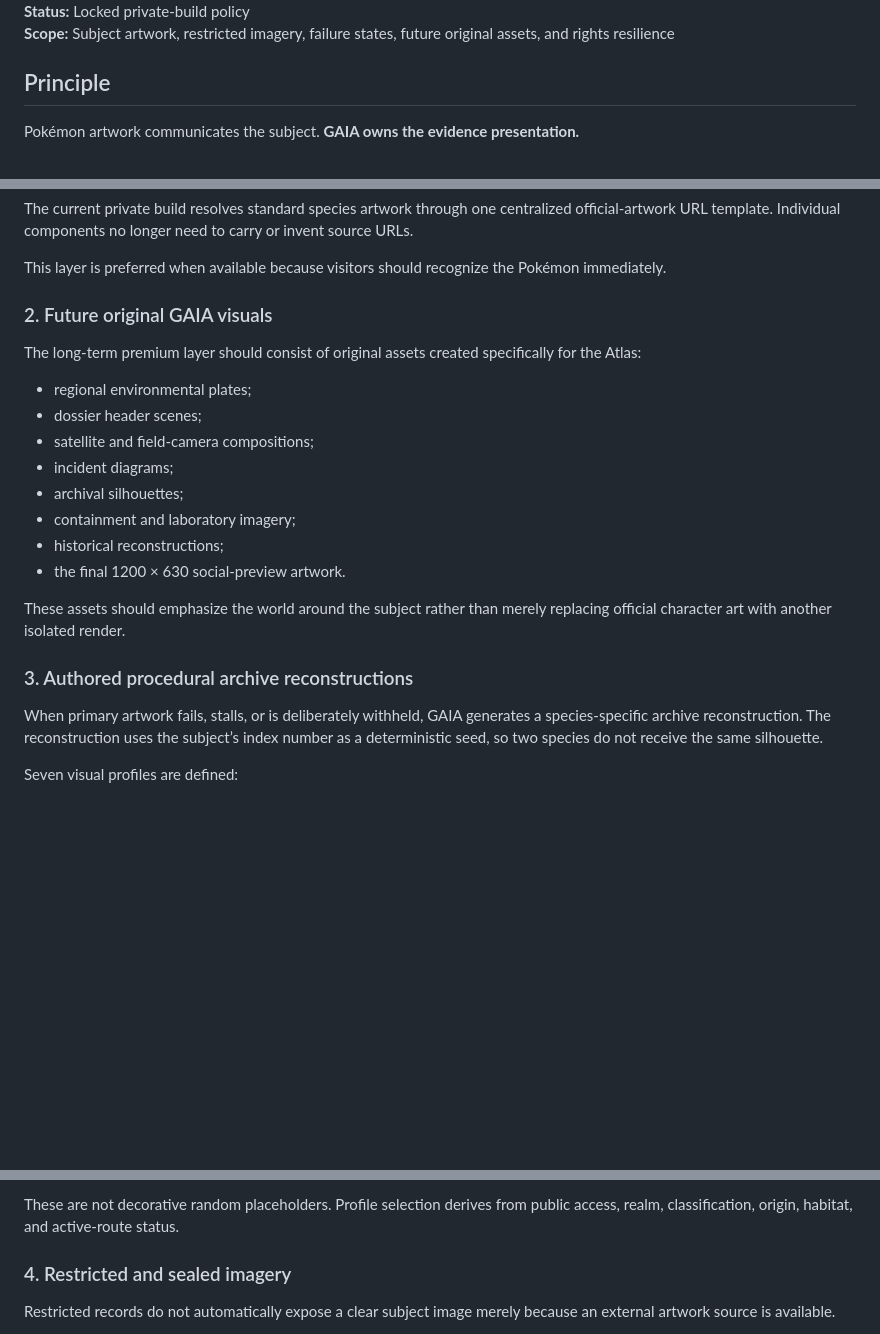
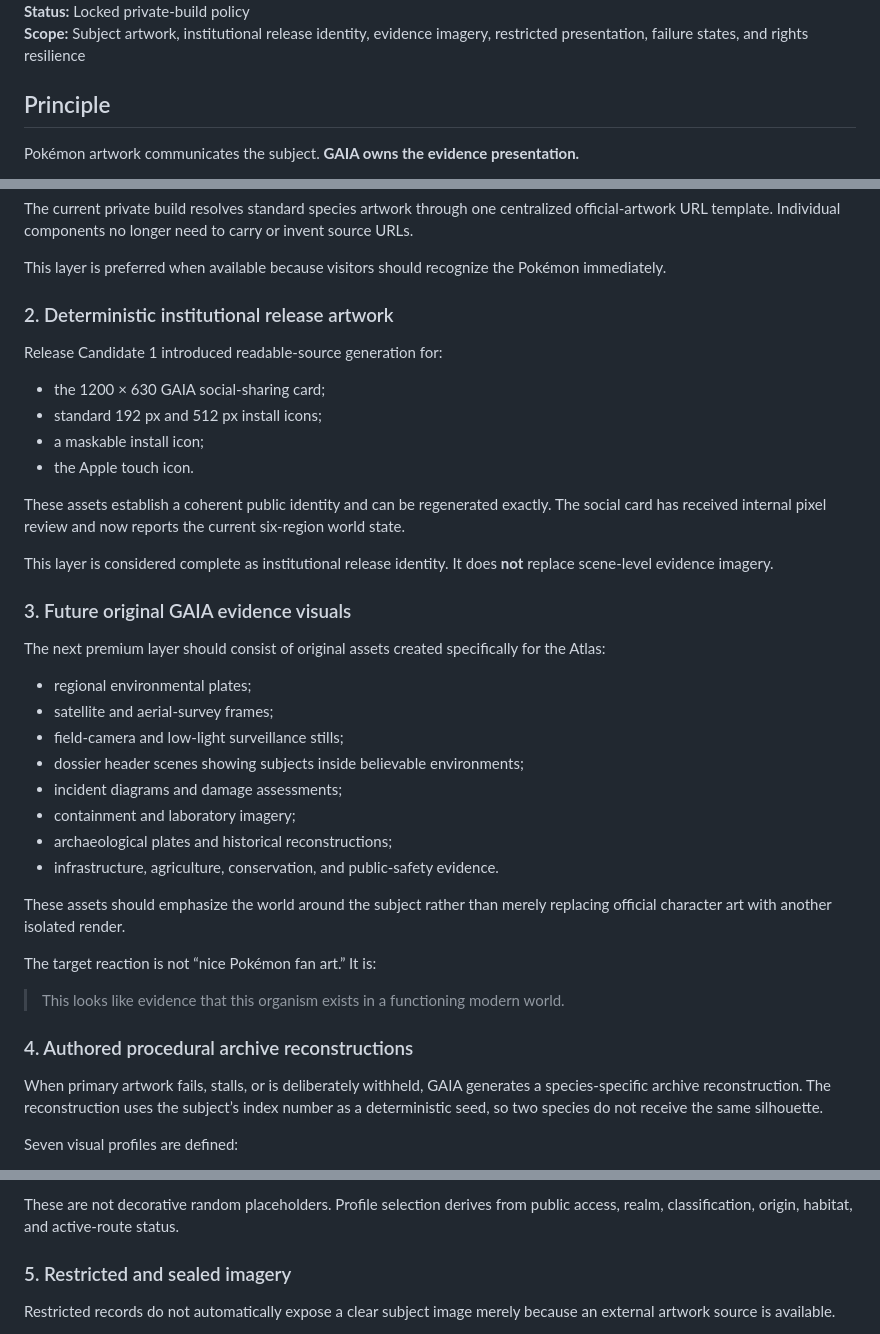
Before and after one commit to astefanidis1/gaia-pokemon-atlas, a Markdown page: docs/VISUAL_ASSET_STRATEGY.md, 3 parts joined by grey strips. Drawn GitHub-style; blank space fills up the shorter version.

Commit message:
Refocus visual strategy on evidence imagery

```diff
--- a/docs/VISUAL_ASSET_STRATEGY.md
+++ b/docs/VISUAL_ASSET_STRATEGY.md
@@ -4,5 +4,5 @@
 **Status:** Locked private-build policy
-**Scope:** Subject artwork, restricted imagery, failure states, future original assets, and rights resilience
+**Scope:** Subject artwork, institutional release identity, evidence imagery, restricted presentation, failure states, and rights resilience
 
 ## Principle
 
@@ -18,22 +18,39 @@ The current private build resolves standard species artwork through one centrali
 
 This layer is preferred when available because visitors should recognize the Pokémon immediately.
 
-### 2. Future original GAIA visuals
+### 2. Deterministic institutional release artwork
 
-The long-term premium layer should consist of original assets created specifically for the Atlas:
+Release Candidate 1 introduced readable-source generation for:
+
+- the 1200 × 630 GAIA social-sharing card;
+- standard 192 px and 512 px install icons;
+- a maskable install icon;
+- the Apple touch icon.
+
+These assets establish a coherent public identity and can be regenerated exactly. The social card has received internal pixel review and now reports the current six-region world state.
+
+This layer is considered complete as institutional release identity. It does **not** replace scene-level evidence imagery.
+
+### 3. Future original GAIA evidence visuals
+
+The next premium layer should consist of original assets created specifically for the Atlas:
 
 - regional environmental plates;
-- dossier header scenes;
-- satellite and field-camera compositions;
-- incident diagrams;
-- archival silhouettes;
+- satellite and aerial-survey frames;
+- field-camera and low-light surveillance stills;
+- dossier header scenes showing subjects inside believable environments;
+- incident diagrams and damage assessments;
 - containment and laboratory imagery;
-- historical reconstructions;
-- the final 1200 × 630 social-preview artwork.
+- archaeological plates and historical reconstructions;
+- infrastructure, agriculture, conservation, and public-safety evidence.
 
 These assets should emphasize the world around the subject rather than merely replacing official character art with another isolated render.
 
-### 3. Authored procedural archive reconstructions
+The target reaction is not “nice Pokémon fan art.” It is:
+
+> This looks like evidence that this organism exists in a functioning modern world.
+
+### 4. Authored procedural archive reconstructions
 
 When primary artwork fails, stalls, or is deliberately withheld, GAIA generates a species-specific archive reconstruction. The reconstruction uses the subject’s index number as a deterministic seed, so two species do not receive the same silhouette.
 
@@ -49,7 +66,7 @@ Seven visual profiles are defined:
 
 These are not decorative random placeholders. Profile selection derives from public access, realm, classification, origin, habitat, and active-route status.
 
-### 4. Restricted and sealed imagery
+### 5. Restricted and sealed imagery
 
 Restricted records do not automatically expose a clear subject image merely because an external artwork source is available.
 
```
Also changed, not shown: other parts of docs/VISUAL_ASSET_STRATEGY.md (+12 -7 lines).
